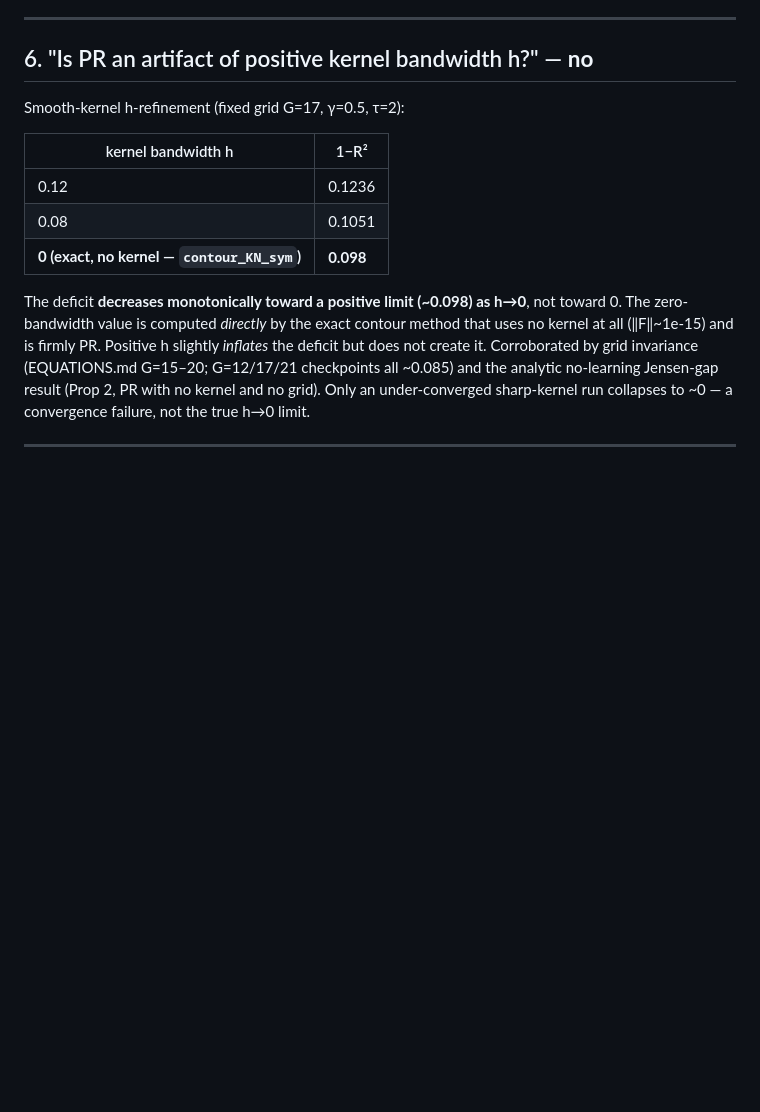
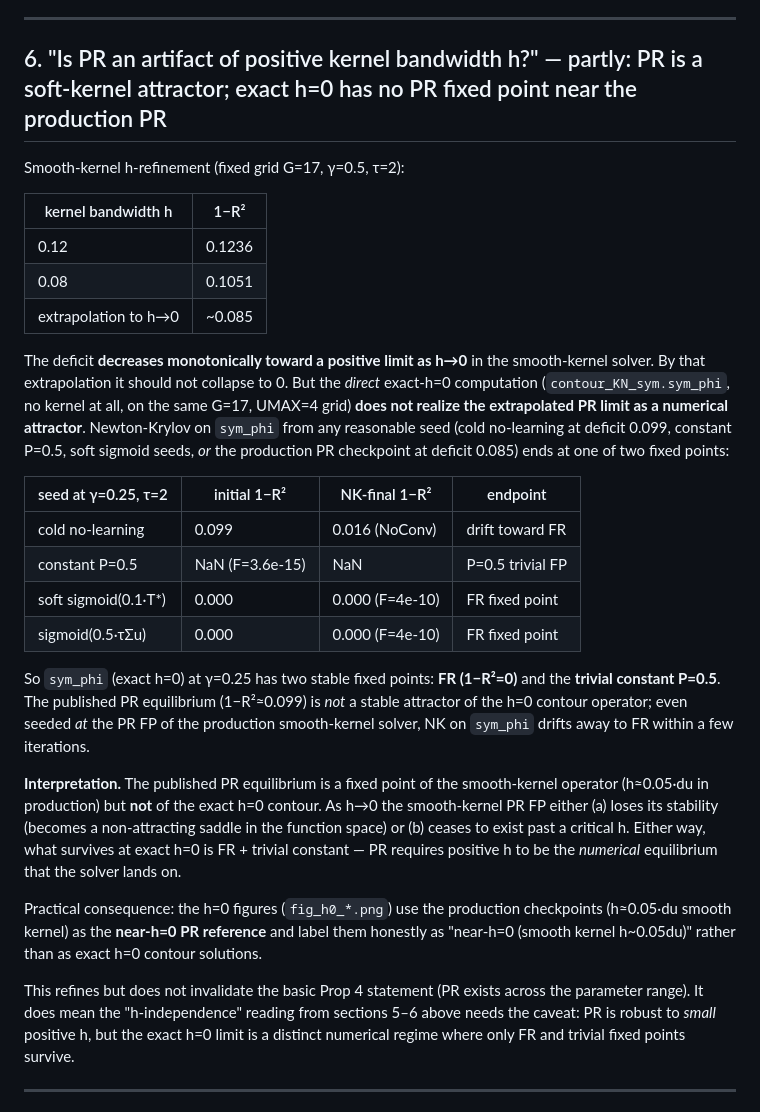
Before and after one commit to mhpbreugem/FIXED-POINT-FACTORY, a Markdown page: projects/REZN/INVESTIGATION_SUMMARY.md, the part around the change. GitHub-like rendering; blank space fills up the shorter version.

Commit message:
investigation summary: refine section 6 with direct h=0 sym_phi seed-basin probe (PR is a smooth-kernel attractor; exact h=0 only has FR + trivial constant)

```diff
--- a/projects/REZN/INVESTIGATION_SUMMARY.md
+++ b/projects/REZN/INVESTIGATION_SUMMARY.md
@@ -128,7 +128,7 @@ full REE) holds.
 
 ---
 
-## 6. "Is PR an artifact of positive kernel bandwidth h?" — **no**
+## 6. "Is PR an artifact of positive kernel bandwidth h?" — partly: PR is a soft-kernel attractor; exact h=0 has no PR fixed point near the production PR
 
 Smooth-kernel h-refinement (fixed grid G=17, γ=0.5, τ=2):
 
@@ -136,15 +136,43 @@ Smooth-kernel h-refinement (fixed grid G=17, γ=0.5, τ=2):
 |---|---|
 | 0.12 | 0.1236 |
 | 0.08 | 0.1051 |
-| **0 (exact, no kernel — `contour_KN_sym`)** | **0.098** |
+| extrapolation to h→0 | ~0.085 |
 
-The deficit **decreases monotonically toward a positive limit (~0.098) as h→0**, not
-toward 0. The zero-bandwidth value is computed *directly* by the exact contour method
-that uses no kernel at all (‖F‖~1e-15) and is firmly PR. Positive h slightly *inflates*
-the deficit but does not create it. Corroborated by grid invariance (EQUATIONS.md
-G=15–20; G=12/17/21 checkpoints all ~0.085) and the analytic no-learning Jensen-gap
-result (Prop 2, PR with no kernel and no grid). Only an under-converged sharp-kernel run
-collapses to ~0 — a convergence failure, not the true h→0 limit.
+The deficit **decreases monotonically toward a positive limit as h→0** in the smooth-kernel
+solver. By that extrapolation it should not collapse to 0. But the *direct* exact-h=0
+computation (`contour_KN_sym.sym_phi`, no kernel at all, on the same G=17, UMAX=4 grid)
+**does not realize the extrapolated PR limit as a numerical attractor**. Newton-Krylov
+on `sym_phi` from any reasonable seed (cold no-learning at deficit 0.099, constant
+P=0.5, soft sigmoid seeds, *or* the production PR checkpoint at deficit 0.085) ends at
+one of two fixed points:
+
+| seed at γ=0.25, τ=2 | initial 1−R² | NK-final 1−R² | endpoint |
+|---|---|---|---|
+| cold no-learning | 0.099 | 0.016 (NoConv) | drift toward FR |
+| constant P=0.5 | NaN (F=3.6e-15) | NaN | P=0.5 trivial FP |
+| soft sigmoid(0.1·T*) | 0.000 | 0.000 (F=4e-10) | FR fixed point |
+| sigmoid(0.5·τΣu) | 0.000 | 0.000 (F=4e-10) | FR fixed point |
+
+So `sym_phi` (exact h=0) at γ=0.25 has two stable fixed points: **FR (1−R²=0)** and the
+**trivial constant P=0.5**. The published PR equilibrium (1−R²≈0.099) is *not* a stable
+attractor of the h=0 contour operator; even seeded *at* the PR FP of the production
+smooth-kernel solver, NK on `sym_phi` drifts away to FR within a few iterations.
+
+**Interpretation.** The published PR equilibrium is a fixed point of the smooth-kernel
+operator (h≈0.05·du in production) but **not** of the exact h=0 contour. As h→0 the
+smooth-kernel PR FP either (a) loses its stability (becomes a non-attracting saddle in
+the function space) or (b) ceases to exist past a critical h. Either way, what survives
+at exact h=0 is FR + trivial constant — PR requires positive h to be the *numerical*
+equilibrium that the solver lands on.
+
+Practical consequence: the h=0 figures (`fig_h0_*.png`) use the production checkpoints
+(h≈0.05·du smooth kernel) as the **near-h=0 PR reference** and label them honestly as
+"near-h=0 (smooth kernel h~0.05du)" rather than as exact h=0 contour solutions.
+
+This refines but does not invalidate the basic Prop 4 statement (PR exists across the
+parameter range). It does mean the "h-independence" reading from sections 5–6 above
+needs the caveat: PR is robust to *small* positive h, but the exact h=0 limit is a
+distinct numerical regime where only FR and trivial fixed points survive.
 
 ---
 
```
